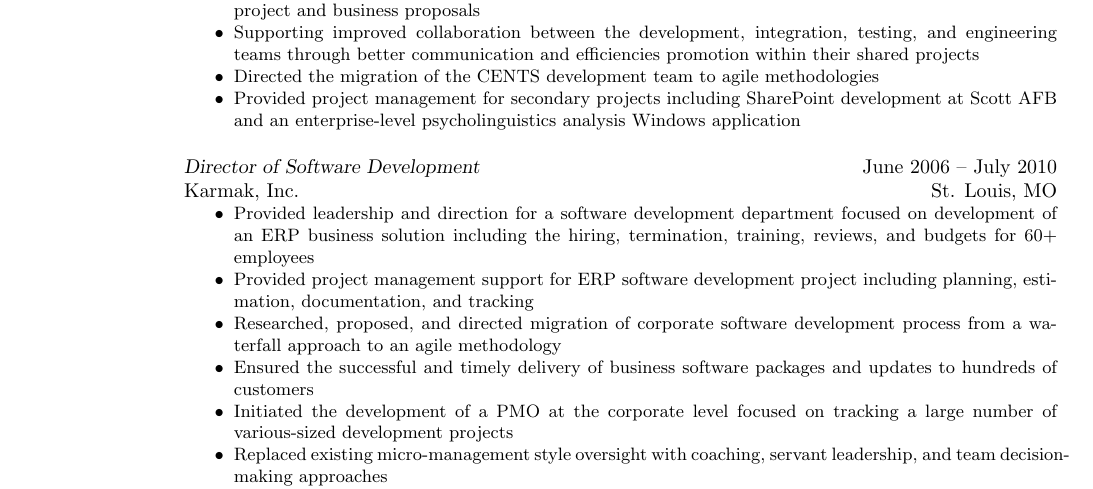
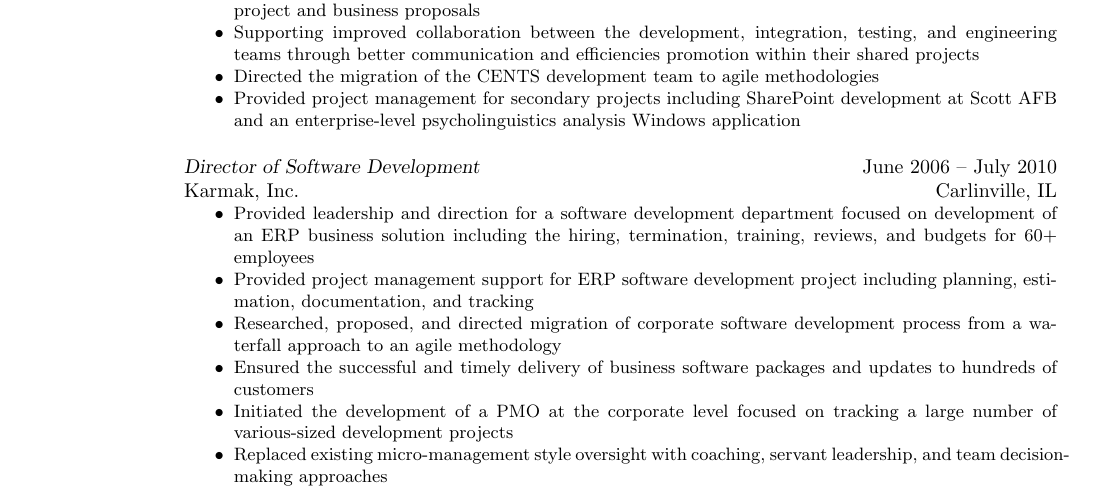
Before and after one commit to nadeemsyed/resume, a LaTeX CV (src/RobertReiher.tex): part of page 1 of 2, cut so that both start at the same text. Compiled offline with pdfLaTeX.

Commit message:
updated Bob's resume

```diff
--- a/src/RobertReiher.tex
+++ b/src/RobertReiher.tex
@@ -66,7 +66,7 @@ Camber Corporation                                                       \hfill
 \end{itemize}
 
 {\sl Director of Software Development} \hfill June 2006 -- July 2010\\
-Karmak, Inc. \hfill St. Louis, MO
+Karmak, Inc. \hfill Carlinville, IL
 \begin{itemize} \itemsep -2pt % reduce space between items
 \small\item Provided leadership and direction for a software development department focused on development of an ERP business solution including the hiring, termination, training, reviews, and budgets for 60+ employees
 \small\item Provided project management support for ERP software development project including planning, estimation, documentation, and tracking
```
